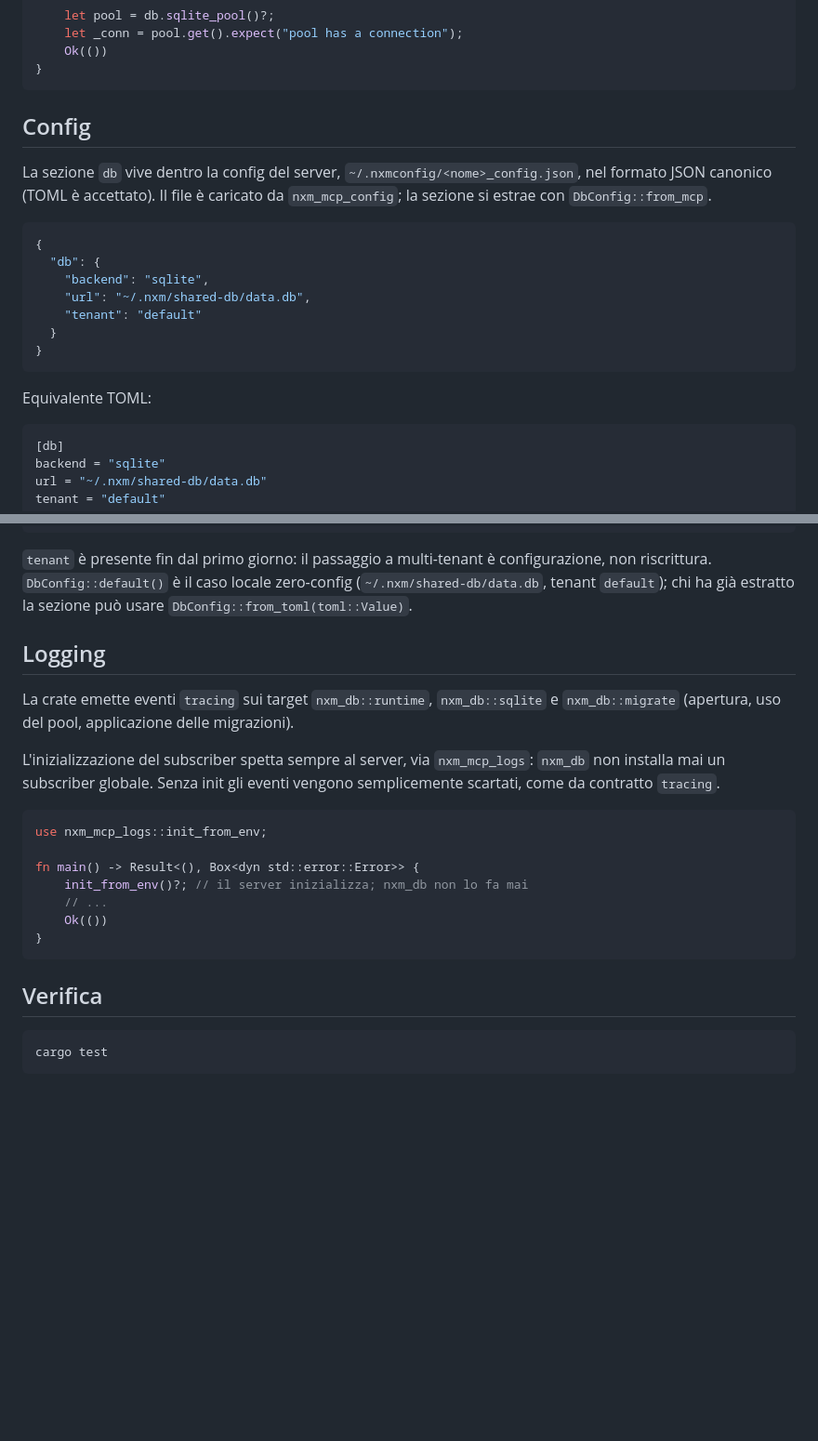
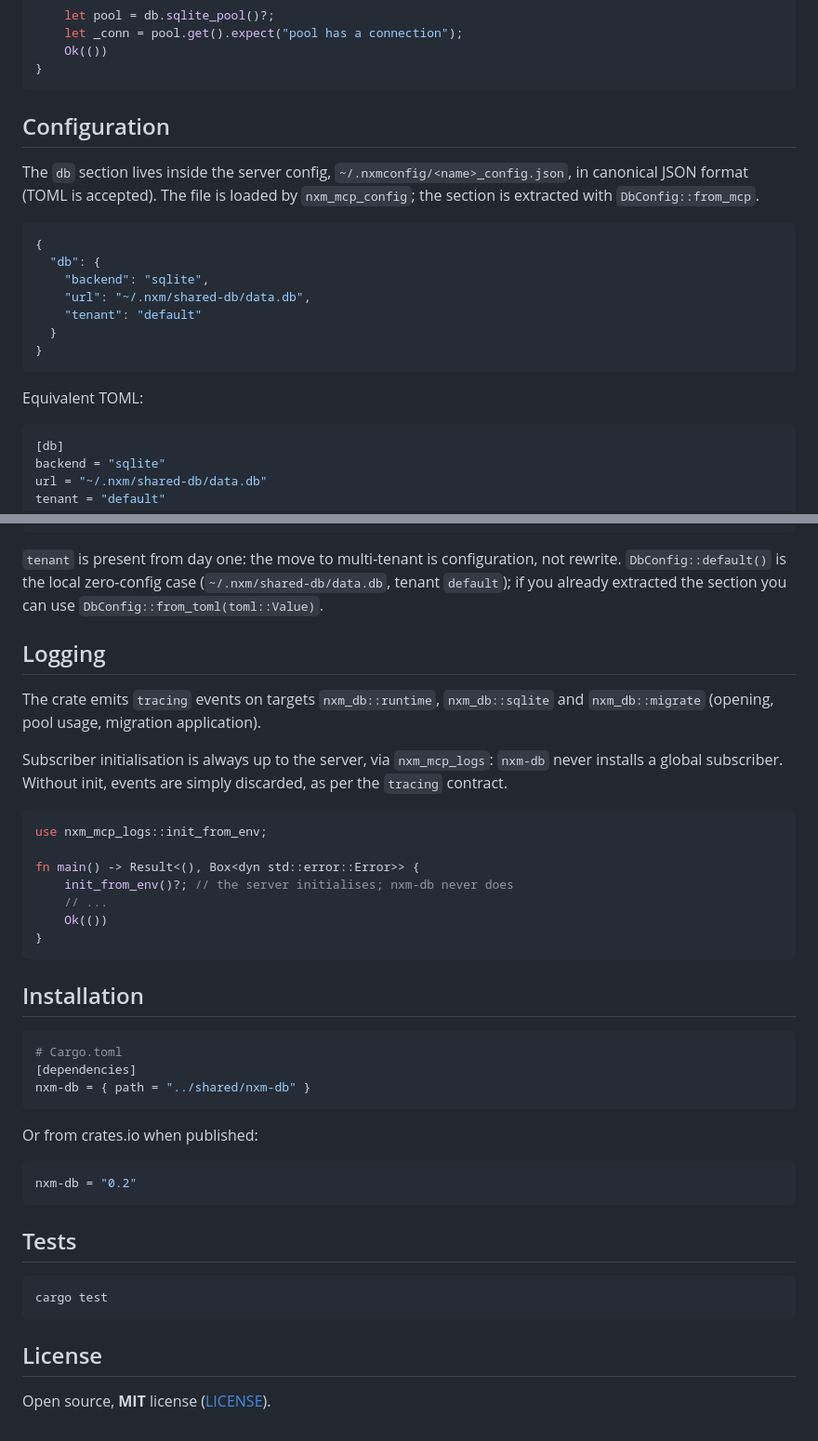
Before and after one commit to dangranaz/nxm-db, a Markdown page: README.md, 2 parts joined by grey strips. Shown at 93% size. GitHub-like rendering; blank space fills up the shorter version.

````diff
--- a/README.md
+++ b/README.md
@@ -62,11 +73,11 @@ fn main() -> Result<()> {
 }
 ```
 
-## Config
+## Configuration
 
-La sezione `db` vive dentro la config del server,
-`~/.nxmconfig/<nome>_config.json`, nel formato JSON canonico (TOML è accettato).
-Il file è caricato da `nxm_mcp_config`; la sezione si estrae con
+The `db` section lives inside the server config,
+`~/.nxmconfig/<name>_config.json`, in canonical JSON format (TOML is accepted).
+The file is loaded by `nxm_mcp_config`; the section is extracted with
 `DbConfig::from_mcp`.
 
 ```json
@@ -79,7 +90,7 @@ Il file è caricato da `nxm_mcp_config`; la sezione si estrae con
 }
 ```
 
-Equivalente TOML:
+Equivalent TOML:
 
 ```toml
 [db]
@@ -100,32 +111,47 @@ fn main() -> Result<(), Box<dyn std::error::Error>> {
 }
 ```
 
-`tenant` è presente fin dal primo giorno: il passaggio a multi-tenant è
-configurazione, non riscrittura. `DbConfig::default()` è il caso locale
-zero-config (`~/.nxm/shared-db/data.db`, tenant `default`); chi ha già estratto
-la sezione può usare `DbConfig::from_toml(toml::Value)`.
+`tenant` is present from day one: the move to multi-tenant is configuration, not rewrite. `DbConfig::default()` is the local zero-config case (`~/.nxm/shared-db/data.db`, tenant `default`); if you already extracted the section you can use `DbConfig::from_toml(toml::Value)`.
 
 ## Logging
 
-La crate emette eventi `tracing` sui target `nxm_db::runtime`, `nxm_db::sqlite`
-e `nxm_db::migrate` (apertura, uso del pool, applicazione delle migrazioni).
+The crate emits `tracing` events on targets `nxm_db::runtime`, `nxm_db::sqlite`
+and `nxm_db::migrate` (opening, pool usage, migration application).
 
-L'inizializzazione del subscriber spetta sempre al server, via `nxm_mcp_logs`:
-`nxm_db` non installa mai un subscriber globale. Senza init gli eventi vengono
-semplicemente scartati, come da contratto `tracing`.
+Subscriber initialisation is always up to the server, via `nxm_mcp_logs`:
+`nxm-db` never installs a global subscriber. Without init, events are simply
+discarded, as per the `tracing` contract.
 
 ```rust
 use nxm_mcp_logs::init_from_env;
 
 fn main() -> Result<(), Box<dyn std::error::Error>> {
-    init_from_env()?; // il server inizializza; nxm_db non lo fa mai
+    init_from_env()?; // the server initialises; nxm-db never does
     // ...
     Ok(())
 }
 ```
 
-## Verifica
+## Installation
+
+```toml
+# Cargo.toml
+[dependencies]
+nxm-db = { path = "../shared/nxm-db" }
+```
+
+Or from crates.io when published:
+
+```toml
+nxm-db = "0.2"
+```
+
+## Tests
 
 ```bash
 cargo test
 ```
+
+## License
+
+Open source, **MIT** license ([LICENSE](LICENSE)).
````
Also changed, not shown: other parts of README.md (+39 -28 lines), docs/assets/nexum-banner.png (added), 1 other file.
